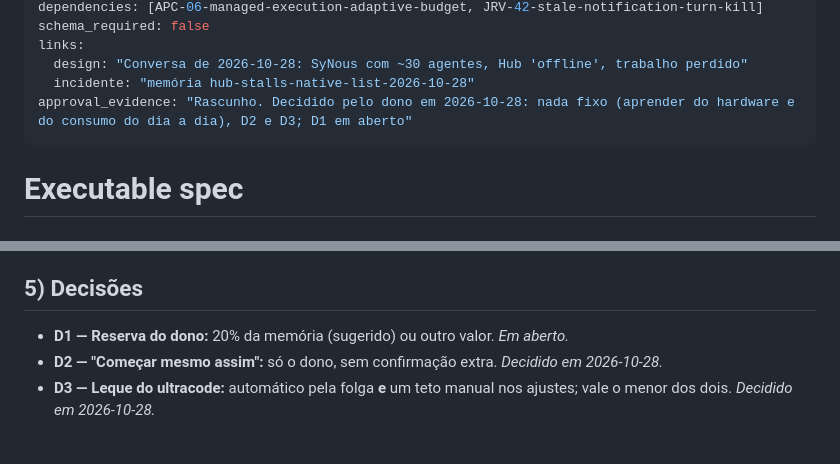
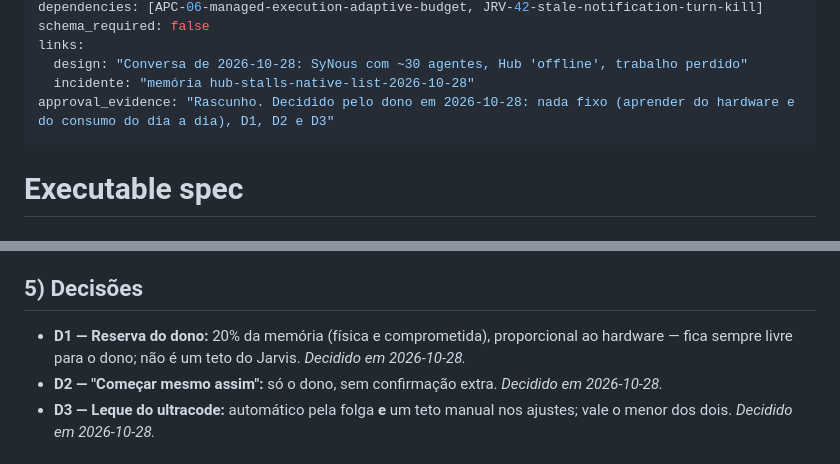
Before and after one commit to jhonyralph/jarvis, a Markdown page: docs/specs/CAP-01-capacidade-adaptativa.md, 2 parts joined by grey strips. Drawn GitHub-style.

Commit message:
docs(specs): CAP-01 registra D1 (reserva de 20% para o dono)
Co-Authored-By: Claude Opus 5.5 <noreply@anthropic.com>

```diff
--- a/docs/specs/CAP-01-capacidade-adaptativa.md
+++ b/docs/specs/CAP-01-capacidade-adaptativa.md
@@ -12,7 +12,7 @@ schema_required: false
 links:
   design: "Conversa de 2026-10-28: SyNous com ~30 agentes, Hub 'offline', trabalho perdido"
   incidente: "memória hub-stalls-native-list-2026-10-28"
-approval_evidence: "Rascunho. Decidido pelo dono em 2026-10-28: nada fixo (aprender do hardware e do consumo do dia a dia), D2 e D3; D1 em aberto"
+approval_evidence: "Rascunho. Decidido pelo dono em 2026-10-28: nada fixo (aprender do hardware e do consumo do dia a dia), D1, D2 e D3"
 ---
 
 # Executable spec
@@ -106,7 +106,8 @@ nível do turno/processo.
   estruturado, para calibrar com dados.
 
 ## 5) Decisões
-- **D1 — Reserva do dono:** 20% da memória (sugerido) ou outro valor. *Em aberto.*
+- **D1 — Reserva do dono:** 20% da memória (física e comprometida), proporcional ao hardware — fica
+  sempre livre para o dono; não é um teto do Jarvis. *Decidido em 2026-10-28.*
 - **D2 — "Começar mesmo assim":** só o dono, sem confirmação extra. *Decidido em 2026-10-28.*
 - **D3 — Leque do ultracode:** automático pela folga **e** um teto manual nos ajustes; vale o menor
   dos dois. *Decidido em 2026-10-28.*
```
